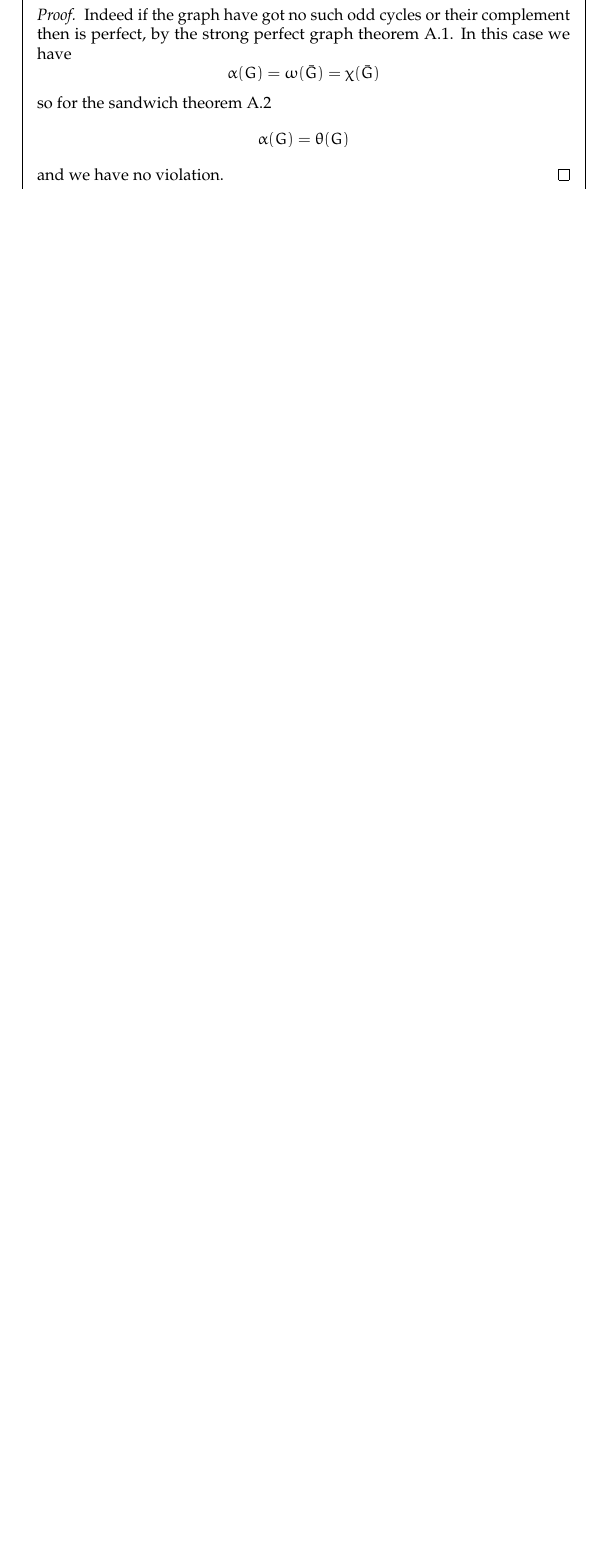
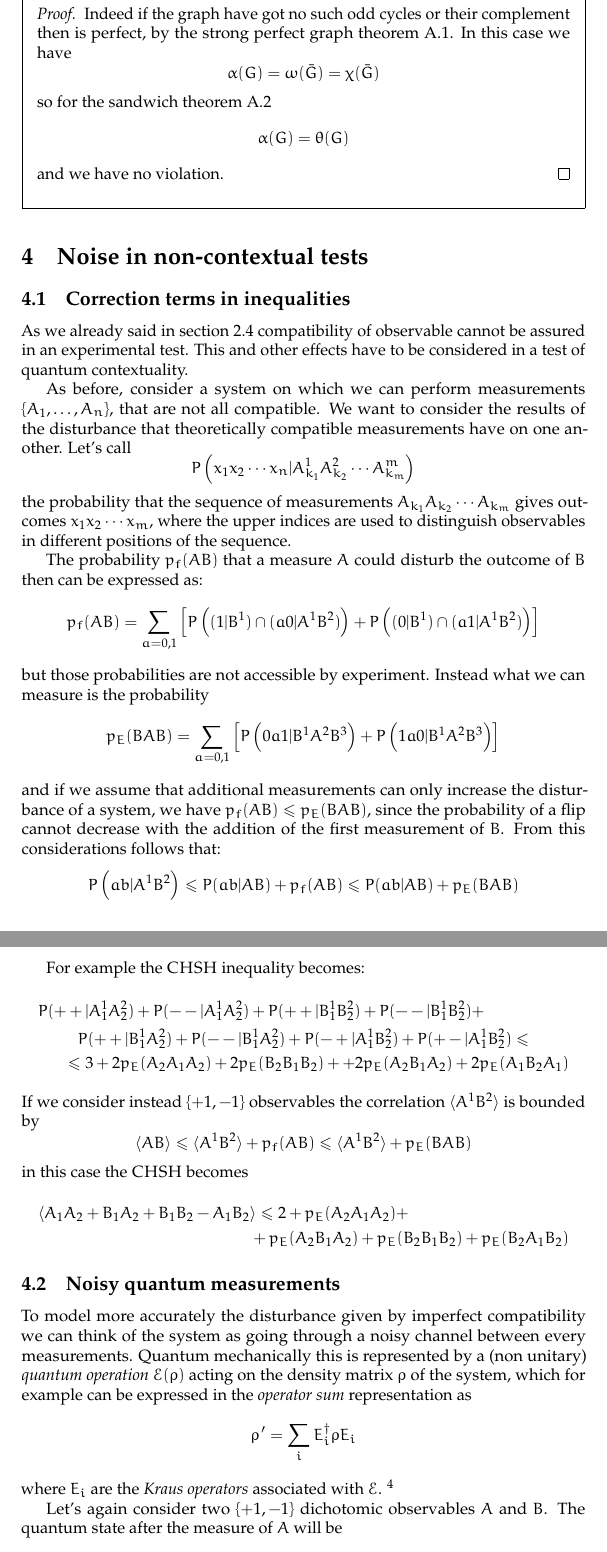
Before and after one commit to dapode/contextuality_notes, a LaTeX document (con.tex): part of page 13 of 14 before the commit and two parts of pages 13 and 14 of 16 after it, the two joined at a grey line, cut so that both start at the same text, the shorter picture padded with empty space. Compiled offline with pdfLaTeX.

Commit message:
added section:noisy quantum measurements

```diff
--- a/con.tex
+++ b/con.tex
@@ -42,6 +42,8 @@
 \newcommand{\red}[1]{\textcolor{dred}{#1}}
 \newcommand{\green}[1]{\textcolor{dgreen}{#1}}
 \newcommand{\sdot}{\centerdot}
+\newcommand{\qE}{\mathcal{E}}
+\newcommand{\adj}{\dagger}
 
 % Ambienti
 % --------
@@ -745,3 +752,87 @@ said is impossible, at least when is implemented in dimension $d=3$.
     \end{equation}
     and we have no violation.
 \end{proof}
+
+\section{Noise in non-contextual tests}
+\label{sec:noise}
+
+\subsection{Correction terms in inequalities}
+As we already said in section \ref{sec:exp_KS} compatibility of observable
+cannot be assured in an experimental test.
+This and other effects have to be considered in a test of quantum contextuality.
+
+As before, consider a system on which we can perform measurements
+$\{A_1,\ldots,A_n\}$, that are not all compatible.
+We want to consider the results of the disturbance that theoretically
+compatible measurements have on one another.
+Let's call
+\begin{equation}
+    P\left(x_1 x_2\cdots x_n | A_{k_1}^1 A_{k_2}^2\cdots
+    A_{k_m}^m\right)
+\end{equation}
+the probability that the sequence of measurements $A_{k_1} A_{k_2}\cdots
+A_{k_m}$ gives outcomes $x_1 x_2\cdots x_m$, where the upper indices are used to
+distinguish observables in different positions of the sequence.
+
+The probability $p_f(AB)$ that a measure $A$ could disturb the outcome of $B$
+then can be expressed as:
+\begin{equation}
+    p_f(AB) = \sum_{a=0,1} \left[P\left((1|B^1) \cap
+    (a0|A^1 B^2)\right)
+    + P\left((0|B^1) \cap (a1|A^1 B^2)\right)\right]
+\end{equation}
+but those probabilities are not accessible by experiment.
+Instead what we can measure is the probability
+\begin{equation}
+    p_E (BAB) = \sum_{a=0,1}
+    \left[P\left(0a1|B^1A^2B^3\right)+P\left(1a0|B^1A^2B^3\right)\right]
+\end{equation}
+and if we assume that additional measurements can only increase the disturbance
+of a system, we have $p_f(AB) \le p_E (BAB)$, since the probability of a flip
+cannot decrease with the addition of the first measurement of $B$.
+From this considerations follows that:
+\begin{equation}
+    P\left(ab|A^1B^2\right) \le P(ab|AB) + p_f(AB) \le P(ab|AB) + p_E(BAB)
+    \label{eq:prob_noncomp}
+\end{equation}
+
+For example the \acron{CHSH} inequality becomes:
+\begin{multline}
+    P(++| A_1^1 A_2^2) + P(--| A_1^1 A_2^2) +
+    P(++| B_1^1 B_2^2) + P(--| B_1^1 B_2^2) +\\
+    P(++| B_1^1 A_2^2) + P(--| B_1^1 A_2^2) +
+    P(-+| A_1^1 B_2^2) + P(+-| A_1^1 B_2^2) \le \\
+    \le 3 + 2 p_E(A_2A_1A_2) + 2p_E(B_2B_1B_2) +
+    +2 p_E(A_2B_1A_2) + 2 p_E(A_1B_2A_1)
+\end{multline}
+If we consider instead $\{+1,-1\}$ observables the correlation
+$\langle{A^1B^2}\rangle$ is bounded by
+\begin{equation}
+    \langle{AB}\rangle \le \langle{A^1B^2}\rangle + p_f(AB) \le
+    \langle{A^1B^2}\rangle +  p_E(BAB)
+\end{equation}
+in this case the \acron{CHSH} becomes
+\begin{multline}
+    \langle{A_1A_2 + B_1A_2 + B_1B_2 - A_1B_2}\rangle \le
+    2 +  p_E(A_2A_1A_2) +\\
+    + p_E(A_2B_1A_2) +  p_E(B_2B_1B_2) + p_E(B_2A_1B_2)
+\end{multline}
+
+\subsection{Noisy quantum measurements}
+To model more accurately the disturbance given by imperfect compatibility
+we can think of the system as going through a noisy channel between every
+measurements.
+Quantum mechanically this is represented by a (non unitary) \emph{quantum
+operation} $\qE(\rho)$ acting on the density matrix $\rho$ of the system, which
+for example can be expressed in the \emph{operator sum} representation as
+\begin{equation}
+    \rho' = \sum_i E_i^\adj \rho E_i
+    \label{eq:kraus_evolution}
+\end{equation}
+where $E_i$ are the \emph{Kraus operators} associated with $\qE$.
+\footnote{Check Nielsen Chuang, \emph{Quantum computation and quantum
+information}.}
+
+Let's again consider two $\{+1,-1\}$ dichotomic observables $A$ and $B$.
+The quantum state after the measure of $A$ will be
+\begin{equation}
@@ -747,0 +842,2 @@ said is impossible, at least when is implemented in dimension $d=3$.
+    \label{eq:projective_measure_A}
+\end{equation}
```
Also changed, not shown: con.pdf, con.tex (45 more changed lines).
